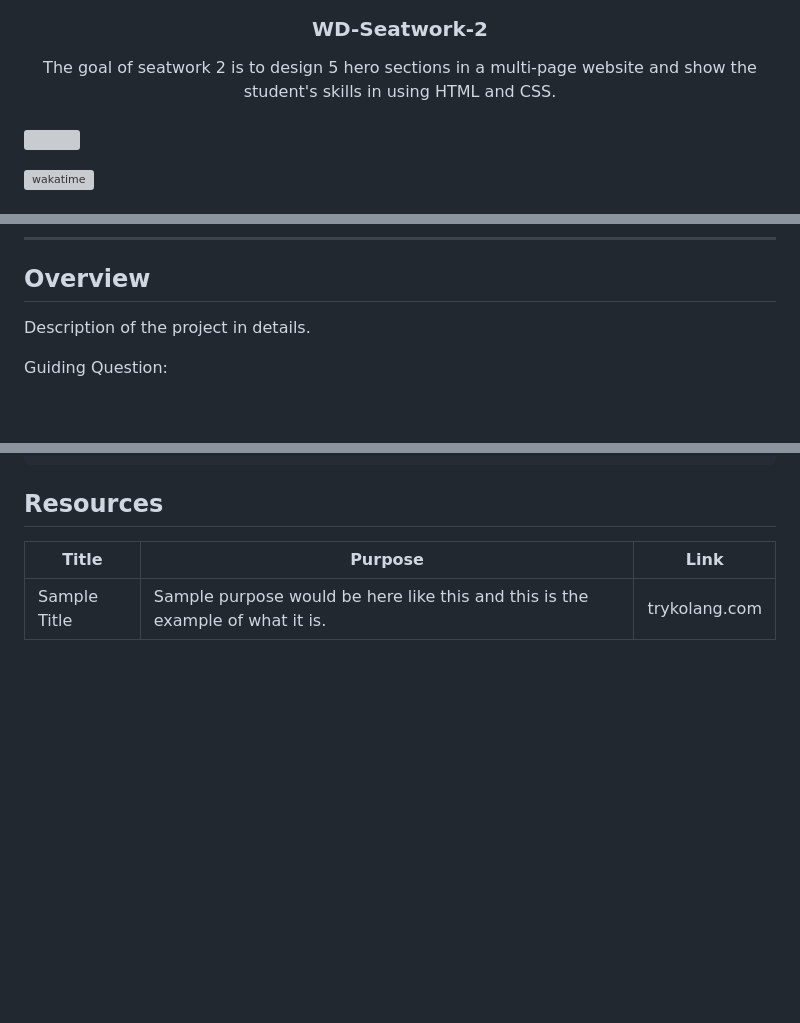
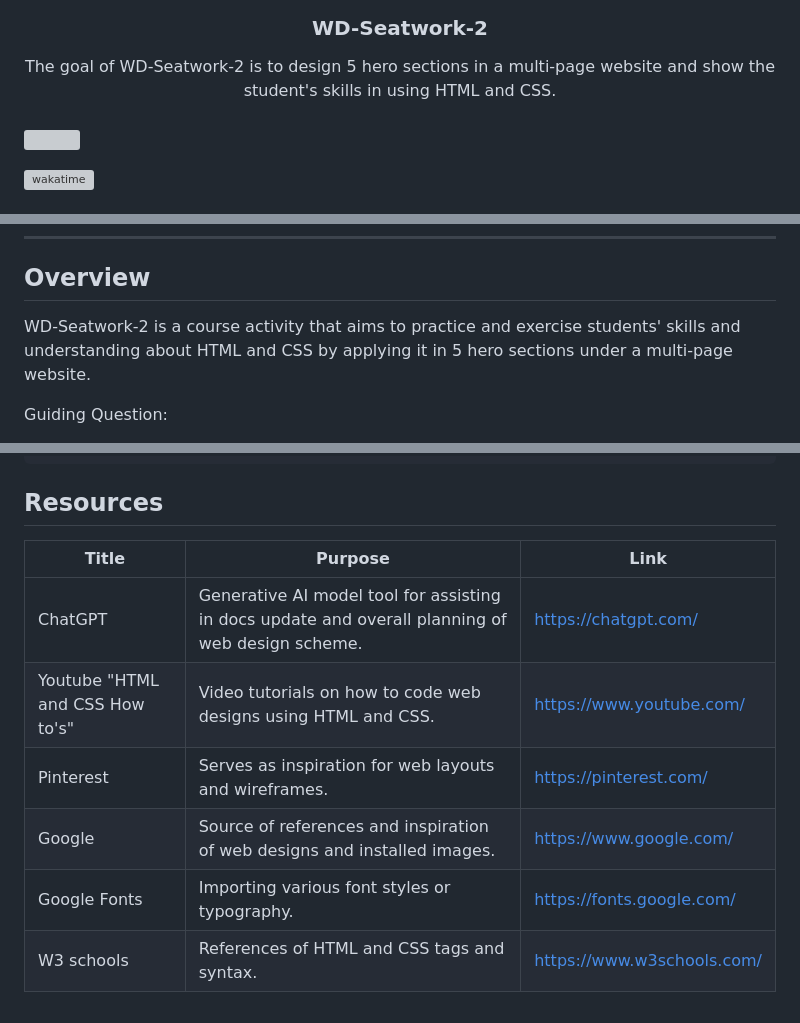
Before and after one commit to Ricco321/WD-Seatwork-2, a Markdown page: readme.md, 3 parts joined by grey strips. GitHub-like rendering; blank space fills up the shorter version; grey boxes are pictures that could not be loaded.

Commit message:
docs: update README - added resources, overview, and tech sections

```diff
--- a/readme.md
+++ b/readme.md
@@ -11,7 +11,7 @@
   <h3 align="center">WD-Seatwork-2</h3>
 </div>
 <div align="center">
-  The goal of seatwork 2 is to design 5 hero sections in a multi-page website and show the student's skills in using HTML and CSS.
+  The goal of WD-Seatwork-2 is to design 5 hero sections in a multi-page website and show the student's skills in using HTML and CSS.
 </div>
 
 <br />
@@ -57,7 +56,7 @@
 
 <!-- TODO: To be changed -->
 <!-- The following are just sample -->
-Description of the project in details.
+WD-Seatwork-2 is a course activity that aims to practice and exercise students' skills and understanding about HTML and CSS by applying it in 5 hero sections under a multi-page website.
 
 Guiding Question:
 - What is the project
@@ -117,4 +116,9 @@ WD-ProjectName
 <!-- TODO: Add References -->
 | Title | Purpose | Link |
 |-|-|-|
-| Sample Title | Sample purpose would be here like this and this is the example of what it is. | trykolang.com |
+| ChatGPT| Generative AI model tool for assisting in docs update and overall planning of web design scheme. | https://chatgpt.com/ |
+| Youtube "HTML and CSS How to's" | Video tutorials on how to code web designs using HTML and CSS. | https://www.youtube.com/ |
+| Pinterest | Serves as inspiration for web layouts and wireframes. | https://pinterest.com/
+| Google | Source of references and inspiration of web designs and installed images. | https://www.google.com/ |
+| Google Fonts | Importing various font styles or typography. | https://fonts.google.com/ |
+| W3 schools | References of HTML and CSS tags and syntax.| https://www.w3schools.com/|
```
Also changed, not shown: other parts of readme.md (+2 -3 lines).
